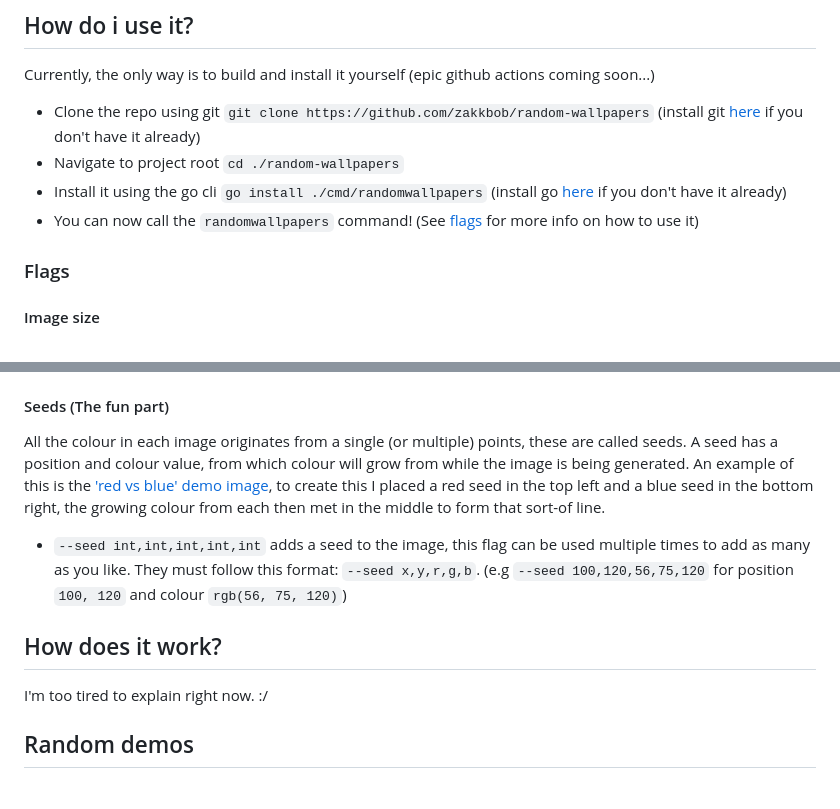
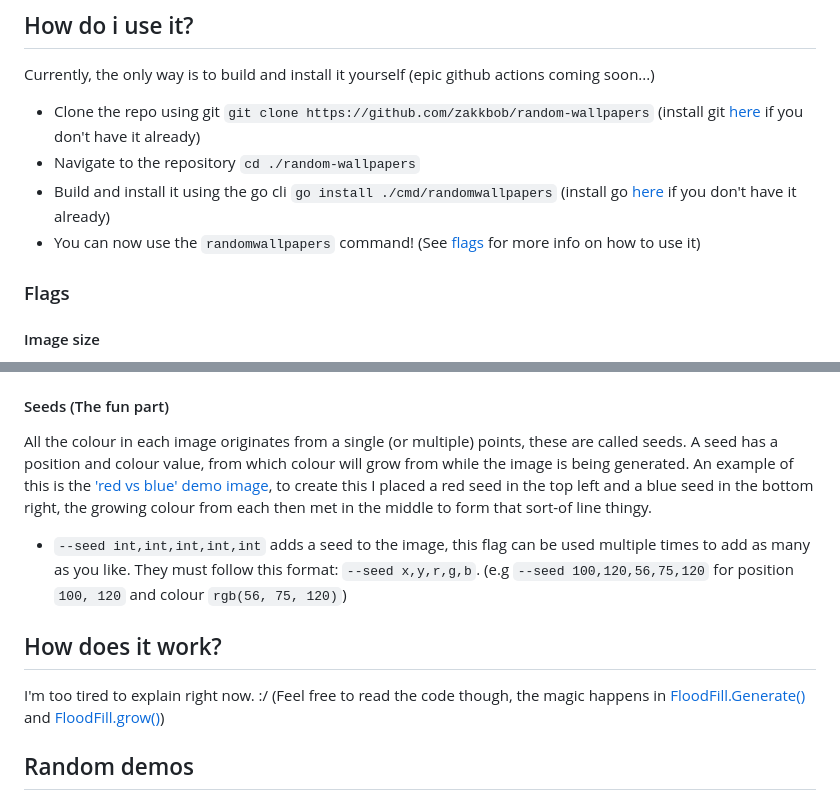
Before and after one commit to zakkbob/random-wallpapers, a Markdown page: README.md, 2 parts joined by grey strips. Rendered like a GitHub page.

```diff
--- a/README.md
+++ b/README.md
@@ -10,9 +10,9 @@ Generate random wallpapers using maths!
 
 Currently, the only way is to build and install it yourself (epic github actions coming soon...)
 - Clone the repo using git `git clone https://github.com/zakkbob/random-wallpapers` (install git [here](https://git-scm.com/downloads) if you don't have it already)
-- Navigate to project root `cd ./random-wallpapers`
-- Install it using the go cli `go install ./cmd/randomwallpapers` (install go [here](https://go.dev/doc/install) if you don't have it already)
-- You can now call the `randomwallpapers` command! (See [flags](#flags) for more info on how to use it)
+- Navigate to the repository `cd ./random-wallpapers`
+- Build and install it using the go cli `go install ./cmd/randomwallpapers` (install go [here](https://go.dev/doc/install) if you don't have it already)
+- You can now use the `randomwallpapers` command! (See [flags](#flags) for more info on how to use it)
 
 ### Flags
 
@@ -43,13 +43,13 @@ They are **not** applied by default
 
 All the colour in each image originates from a single (or multiple) points, these are called seeds.
 A seed has a position and colour value, from which colour will grow from while the image is being generated.
-An example of this is the ['red vs blue' demo image](#multiple-seeds-red-vs-blue), to create this I placed a red seed in the top left and a blue seed in the bottom right, the growing colour from each then met in the middle to form that sort-of line.
+An example of this is the ['red vs blue' demo image](#multiple-seeds-red-vs-blue), to create this I placed a red seed in the top left and a blue seed in the bottom right, the growing colour from each then met in the middle to form that sort-of line thingy.
 
 - `--seed int,int,int,int,int` adds a seed to the image, this flag can be used multiple times to add as many as you like. They must follow this format: `--seed x,y,r,g,b`. (e.g `--seed 100,120,56,75,120` for position `100, 120` and colour `rgb(56, 75, 120)`)
 
 ## How does it work?
 
-I'm too tired to explain right now. :/
+I'm too tired to explain right now. :/ (Feel free to read the code though, the magic happens in [FloodFill.Generate()](https://github.com/zakkbob/random-wallpapers/blob/main/internal/generation.go#L98) and [FloodFill.grow()](https://github.com/zakkbob/random-wallpapers/blob/42d4d84f569d76281bf22461f53fecf6f1083ef1/internal/generation.go#L67))
 
 ## Random demos
 
```
